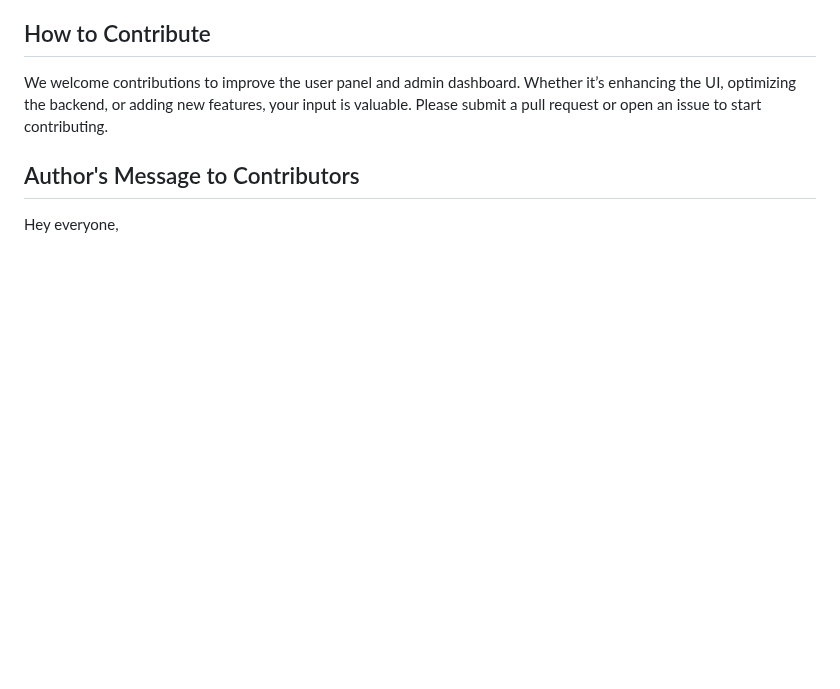
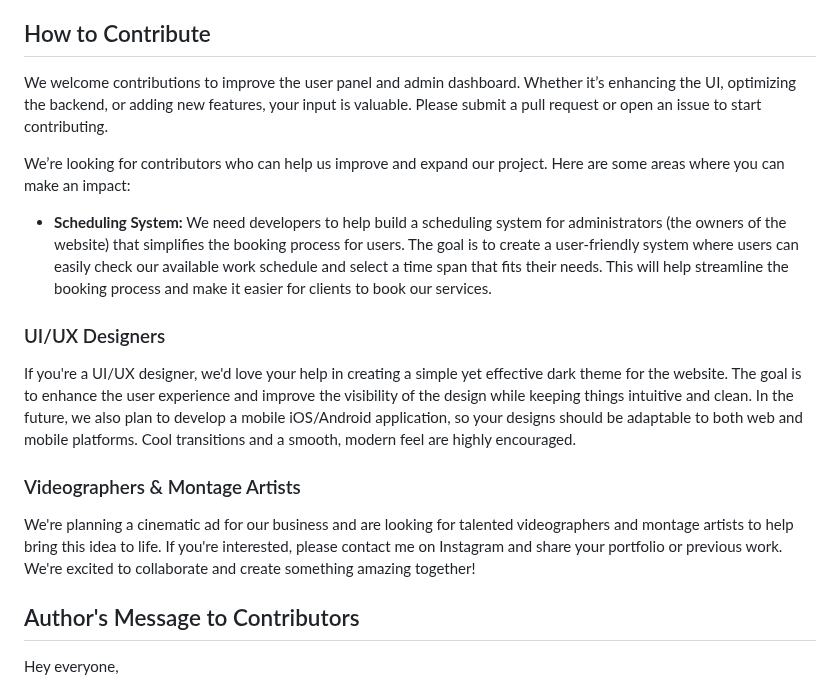
Before and after one commit to PingWinning/Installation-Bizz, a Markdown page: README.md, the part around the change. Rendered like a GitHub page; blank space fills up the shorter version.

Commit message:
Added sections for scheduling system, UI/UX designers, and videographers in "How to Contribute" to README

```diff
--- a/README.md
+++ b/README.md
@@ -103,6 +103,17 @@ The SQL back-end is built using MariaDB and manages two primary tables:
 
 We welcome contributions to improve the user panel and admin dashboard. Whether it’s enhancing the UI, optimizing the backend, or adding new features, your input is valuable. Please submit a pull request or open an issue to start contributing.
 
+We’re looking for contributors who can help us improve and expand our project. Here are some areas where you can make an impact:
+
+- **Scheduling System:**
+We need developers to help build a scheduling system for administrators (the owners of the website) that simplifies the booking process for users. The goal is to create a user-friendly system where users can easily check our available work schedule and select a time span that fits their needs. This will help streamline the booking process and make it easier for clients to book our services.
+
+### UI/UX Designers
+If you're a UI/UX designer, we'd love your help in creating a simple yet effective dark theme for the website. The goal is to enhance the user experience and improve the visibility of the design while keeping things intuitive and clean. In the future, we also plan to develop a mobile iOS/Android application, so your designs should be adaptable to both web and mobile platforms. Cool transitions and a smooth, modern feel are highly encouraged.
+
+### Videographers & Montage Artists
+We're planning a cinematic ad for our business and are looking for talented videographers and montage artists to help bring this idea to life. If you're interested, please contact me on Instagram and share your portfolio or previous work. We're excited to collaborate and create something amazing together!
+
 ## Author's Message to Contributors
 
 Hey everyone,
```
